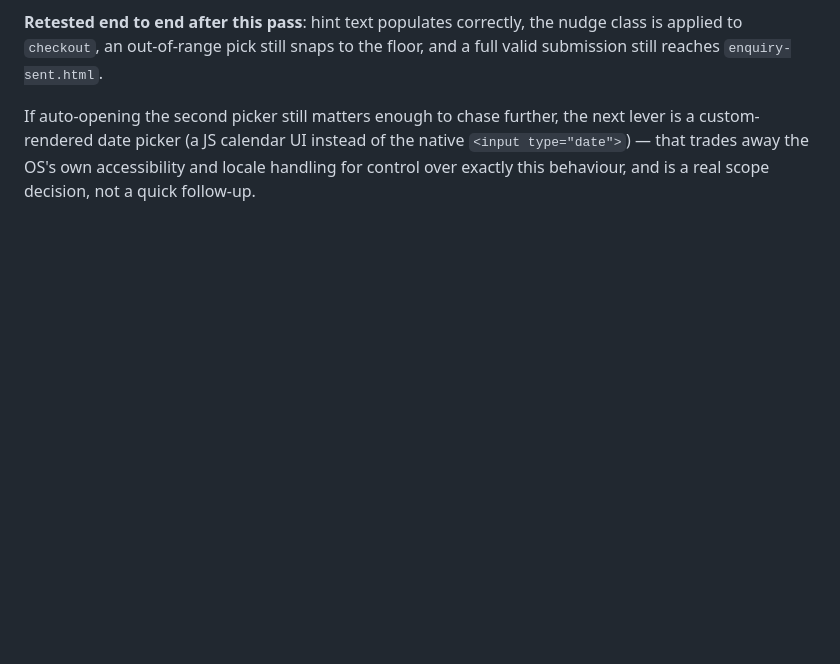
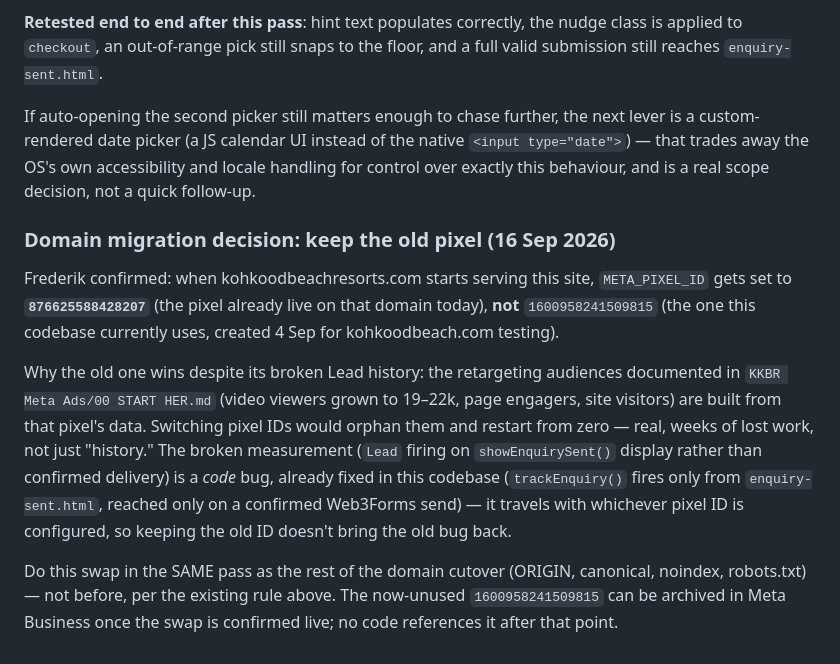
Before and after one commit to FrederikHempel/kohkoodbeach-website, a Markdown page: CLAUDE.md, the part around the change. Rendered like a GitHub page; blank space fills up the shorter version.

Commit message:
Record the domain-migration pixel decision: keep the old pixel
Frederik confirmed keeping 876625588428207 (already live on
kohkoodbeachresorts.com, with its built-up retargeting audiences) over the
newer 1600958241509815 created for kohkoodbeach.com testing -- the broken
Lead measurement that pixel carried is a code bug already fixed in this
codebase, not something tied to the pixel ID itself.

Co-Authored-By: Claude Sonnet 5 <noreply@anthropic.com>

```diff
--- a/CLAUDE.md
+++ b/CLAUDE.md
@@ -2543,3 +2543,26 @@ next lever is a custom-rendered date picker (a JS calendar UI instead of the
 native `<input type="date">`) — that trades away the OS's own accessibility
 and locale handling for control over exactly this behaviour, and is a real
 scope decision, not a quick follow-up.
+
+### Domain migration decision: keep the old pixel (16 Sep 2026)
+
+Frederik confirmed: when kohkoodbeachresorts.com starts serving this site,
+`META_PIXEL_ID` gets set to **`876625588428207`** (the pixel already live on
+that domain today), **not** `1600958241509815` (the one this codebase
+currently uses, created 4 Sep for kohkoodbeach.com testing).
+
+Why the old one wins despite its broken Lead history: the retargeting
+audiences documented in `KKBR Meta Ads/00 START HER.md` (video viewers grown
+to 19–22k, page engagers, site visitors) are built from that pixel's data.
+Switching pixel IDs would orphan them and restart from zero — real, weeks of
+lost work, not just "history." The broken measurement (`Lead` firing on
+`showEnquirySent()` display rather than confirmed delivery) is a *code* bug,
+already fixed in this codebase (`trackEnquiry()` fires only from
+`enquiry-sent.html`, reached only on a confirmed Web3Forms send) — it travels
+with whichever pixel ID is configured, so keeping the old ID doesn't bring
+the old bug back.
+
+Do this swap in the SAME pass as the rest of the domain cutover (ORIGIN,
+canonical, noindex, robots.txt) — not before, per the existing rule above.
+The now-unused `1600958241509815` can be archived in Meta Business once the
+swap is confirmed live; no code references it after that point.
```
